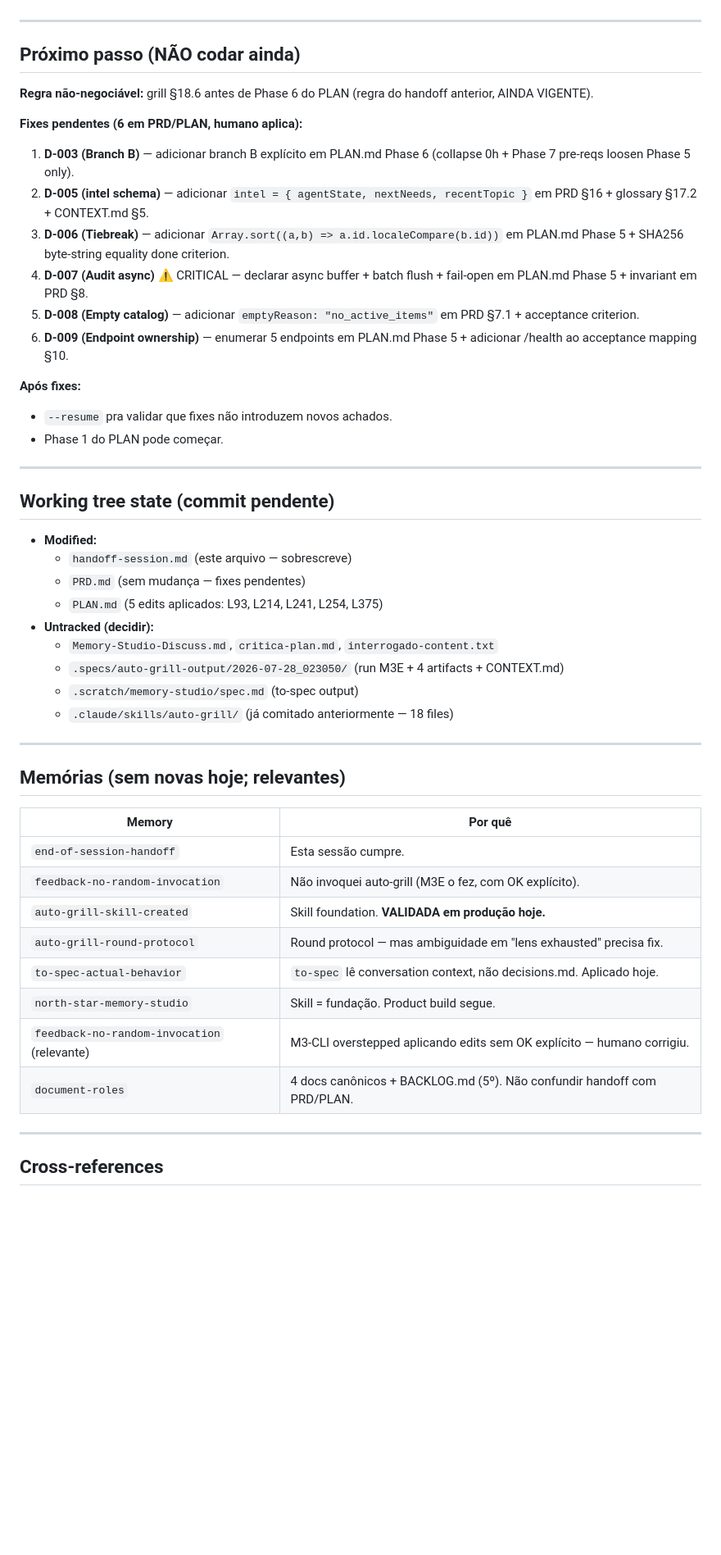
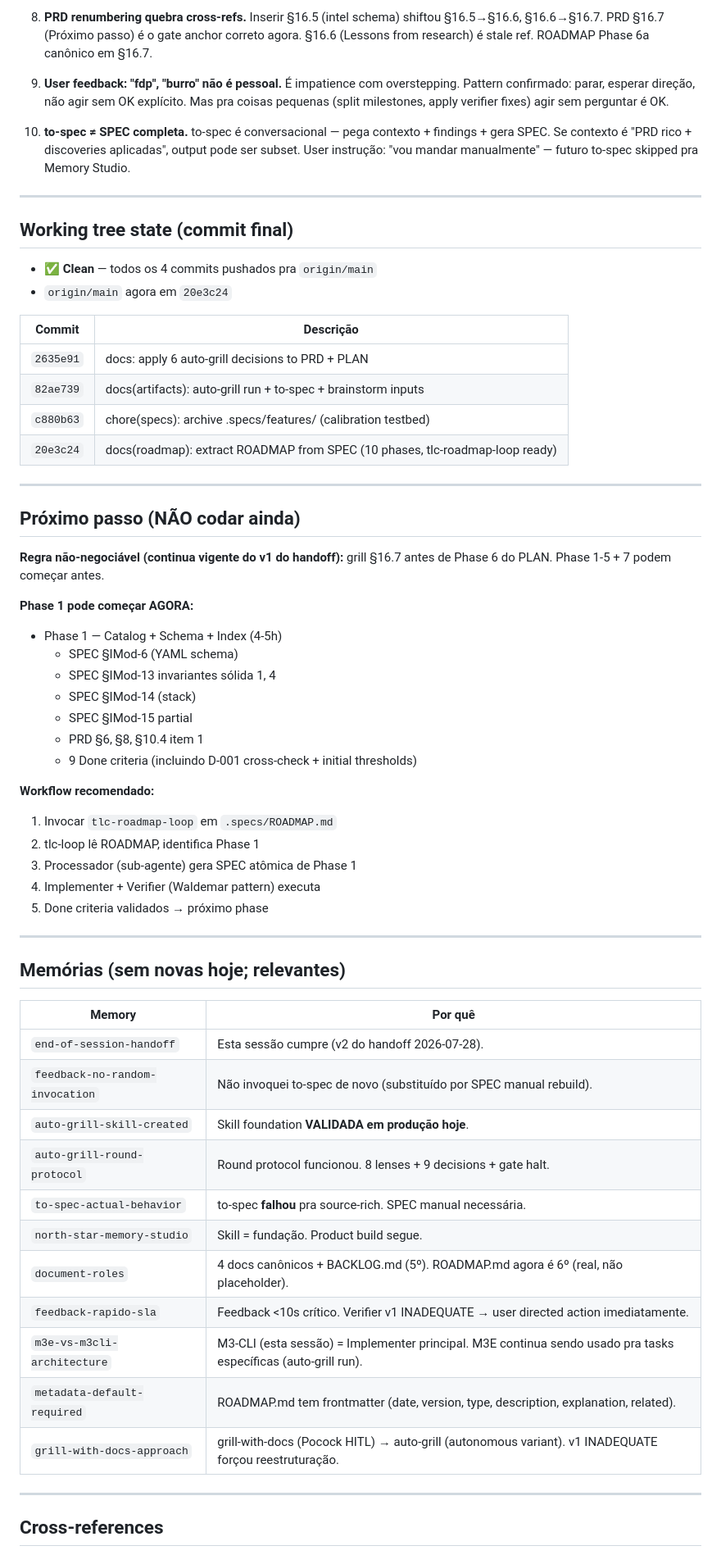
Before and after one commit to TalesAvancini/Memory-Studio, a Markdown page: handoff-session.md, the part around one of its changes. Shown at 82% size. Rendered like a GitHub page; blank space fills up the shorter version.

```diff
--- a/handoff-session.md
+++ b/handoff-session.md
@@ -148,36 +141,46 @@ Humano aprovou todas as 9 decisions ("aprovo todas as decisões"). M3-CLI começ
+8. **PRD renumbering quebra cross-refs.** Inserir §16.5 (intel schema) shiftou §16.5→§16.6, §16.6→§16.7. PRD §16.7 (Próximo passo) é o gate anchor correto agora. §16.6 (Lessons from research) é stale ref. ROADMAP Phase 6a canônico em §16.7.
+
+9. **User feedback: "fdp", "burro" não é pessoal.** É impatience com overstepping. Pattern confirmado: parar, esperar direção, não agir sem OK explícito. Mas pra coisas pequenas (split milestones, apply verifier fixes) agir sem perguntar é OK.
+
+10. **to-spec ≠ SPEC completa.** to-spec é conversacional — pega contexto + findings + gera SPEC. Se contexto é "PRD rico + discoveries aplicadas", output pode ser subset. User instrução: "vou mandar manualmente" — futuro to-spec skipped pra Memory Studio.
+
+---
+
+## Working tree state (commit final)
+
+- ✅ **Clean** — todos os 4 commits pushados pra `origin/main`
+- `origin/main` agora em `20e3c24`
+
+| Commit | Descrição |
+|---|---|
+| `2635e91` | docs: apply 6 auto-grill decisions to PRD + PLAN |
+| `82ae739` | docs(artifacts): auto-grill run + to-spec + brainstorm inputs |
+| `c880b63` | chore(specs): archive .specs/features/ (calibration testbed) |
+| `20e3c24` | docs(roadmap): extract ROADMAP from SPEC (10 phases, tlc-roadmap-loop ready) |
 
 ---
 
 ## Próximo passo (NÃO codar ainda)
 
-**Regra não-negociável:** grill §18.6 antes de Phase 6 do PLAN (regra do handoff anterior, AINDA VIGENTE).
+**Regra não-negociável (continua vigente do v1 do handoff):** grill §16.7 antes de Phase 6 do PLAN. Phase 1-5 + 7 podem começar antes.
 
-**Fixes pendentes (6 em PRD/PLAN, humano aplica):**
+**Phase 1 pode começar AGORA:**
 
-1. **D-003 (Branch B)** — adicionar branch B explícito em PLAN.md Phase 6 (collapse 0h + Phase 7 pre-reqs loosen Phase 5 only).
-2. **D-005 (intel schema)** — adicionar `intel = { agentState, nextNeeds, recentTopic }` em PRD §16 + glossary §17.2 + CONTEXT.md §5.
-3. **D-006 (Tiebreak)** — adicionar `Array.sort((a,b) => a.id.localeCompare(b.id))` em PLAN.md Phase 5 + SHA256 byte-string equality done criterion.
-4. **D-007 (Audit async)** ⚠ CRITICAL — declarar async buffer + batch flush + fail-open em PLAN.md Phase 5 + invariant em PRD §8.
-5. **D-008 (Empty catalog)** — adicionar `emptyReason: "no_active_items"` em PRD §7.1 + acceptance criterion.
-6. **D-009 (Endpoint ownership)** — enumerar 5 endpoints em PLAN.md Phase 5 + adicionar /health ao acceptance mapping §10.
+- Phase 1 — Catalog + Schema + Index (4-5h)
+  - SPEC §IMod-6 (YAML schema)
+  - SPEC §IMod-13 invariantes sólida 1, 4
+  - SPEC §IMod-14 (stack)
+  - SPEC §IMod-15 partial
+  - PRD §6, §8, §10.4 item 1
+  - 9 Done criteria (incluindo D-001 cross-check + initial thresholds)
 
-**Após fixes:**
-- `--resume` pra validar que fixes não introduzem novos achados.
-- Phase 1 do PLAN pode começar.
+**Workflow recomendado:**
 
----
-
-## Working tree state (commit pendente)
-
-- **Modified:**
-  - `handoff-session.md` (este arquivo — sobrescreve)
-  - `PRD.md` (sem mudança — fixes pendentes)
-  - `PLAN.md` (5 edits aplicados: L93, L214, L241, L254, L375)
-- **Untracked (decidir):**
-  - `Memory-Studio-Discuss.md`, `critica-plan.md`, `interrogado-content.txt`
-  - `.specs/auto-grill-output/2026-07-28_023050/` (run M3E + 4 artifacts + CONTEXT.md)
-  - `.scratch/memory-studio/spec.md` (to-spec output)
-  - `.claude/skills/auto-grill/` (já comitado anteriormente — 18 files)
+1. Invocar `tlc-roadmap-loop` em `.specs/ROADMAP.md`
+2. tlc-loop lê ROADMAP, identifica Phase 1
+3. Processador (sub-agente) gera SPEC atômica de Phase 1
+4. Implementer + Verifier (Waldemar pattern) executa
+5. Done criteria validados → próximo phase
 
 ---
 
@@ -185,14 +188,17 @@ Humano aprovou todas as 9 decisions ("aprovo todas as decisões"). M3-CLI começ
 
 | Memory | Por quê |
 |---|---|
-| `end-of-session-handoff` | Esta sessão cumpre. |
-| `feedback-no-random-invocation` | Não invoquei auto-grill (M3E o fez, com OK explícito). |
-| `auto-grill-skill-created` | Skill foundation. **VALIDADA em produção hoje.** |
-| `auto-grill-round-protocol` | Round protocol — mas ambiguidade em "lens exhausted" precisa fix. |
-| `to-spec-actual-behavior` | `to-spec` lê conversation context, não decisions.md. Aplicado hoje. |
+| `end-of-session-handoff` | Esta sessão cumpre (v2 do handoff 2026-07-28). |
+| `feedback-no-random-invocation` | Não invoquei to-spec de novo (substituído por SPEC manual rebuild). |
+| `auto-grill-skill-created` | Skill foundation **VALIDADA em produção hoje**. |
+| `auto-grill-round-protocol` | Round protocol funcionou. 8 lenses + 9 decisions + gate halt. |
+| `to-spec-actual-behavior` | to-spec **falhou** pra source-rich. SPEC manual necessária. |
 | `north-star-memory-studio` | Skill = fundação. Product build segue. |
-| `feedback-no-random-invocation` (relevante) | M3-CLI overstepped aplicando edits sem OK explícito — humano corrigiu. |
-| `document-roles` | 4 docs canônicos + BACKLOG.md (5º). Não confundir handoff com PRD/PLAN. |
+| `document-roles` | 4 docs canônicos + BACKLOG.md (5º). ROADMAP.md agora é 6º (real, não placeholder). |
+| `feedback-rapido-sla` | Feedback <10s crítico. Verifier v1 INADEQUATE → user directed action imediatamente. |
+| `m3e-vs-m3cli-architecture` | M3-CLI (esta sessão) = Implementer principal. M3E continua sendo usado pra tasks específicas (auto-grill run). |
+| `metadata-default-required` | ROADMAP.md tem frontmatter (date, version, type, description, explanation, related). |
+| `grill-with-docs-approach` | grill-with-docs (Pocock HITL) → auto-grill (autonomous variant). v1 INADEQUATE forçou reestruturação. |
 
 ---
 
```
Also changed, not shown: other parts of handoff-session.md (+97 -101 lines).
